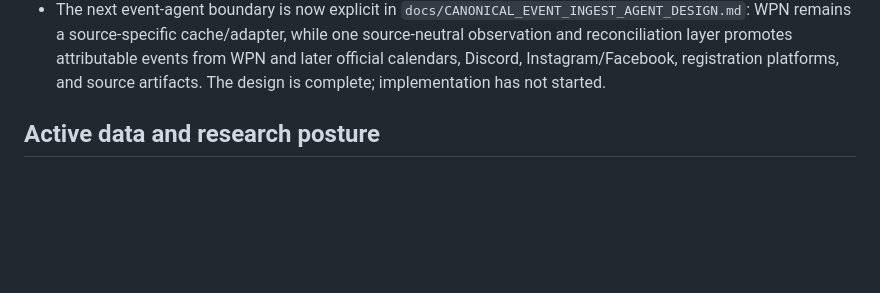
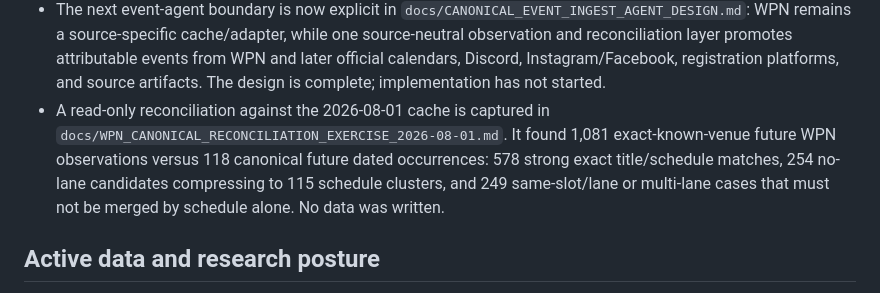
Before and after one commit to metavirus/mtg-events-chatgpt, a Markdown page: CURRENT_FRONTIER.md, the part around the change. Rendered like a GitHub page; blank space fills up the shorter version.

```diff
--- a/CURRENT_FRONTIER.md
+++ b/CURRENT_FRONTIER.md
@@ -64,6 +64,12 @@ frontier checkpoints are preserved in
   promotes attributable events from WPN and later official calendars, Discord,
   Instagram/Facebook, registration platforms, and source artifacts. The design
   is complete; implementation has not started.
+- A read-only reconciliation against the 2026-08-01 cache is captured in
+  `docs/WPN_CANONICAL_RECONCILIATION_EXERCISE_2026-08-01.md`. It found 1,081
+  exact-known-venue future WPN observations versus 118 canonical future dated
+  occurrences: 578 strong exact title/schedule matches, 254 no-lane candidates
+  compressing to 115 schedule clusters, and 249 same-slot/lane or multi-lane
+  cases that must not be merged by schedule alone. No data was written.
 
 ## Active data and research posture
 
```
Also changed, not shown: docs/CANONICAL_EVENT_INGEST_AGENT_DESIGN.md (+10 -0 lines), docs/WPN_CANONICAL_RECONCILIATION_EXERCISE_2026-08-01.md (added, +174 -0 lines).
